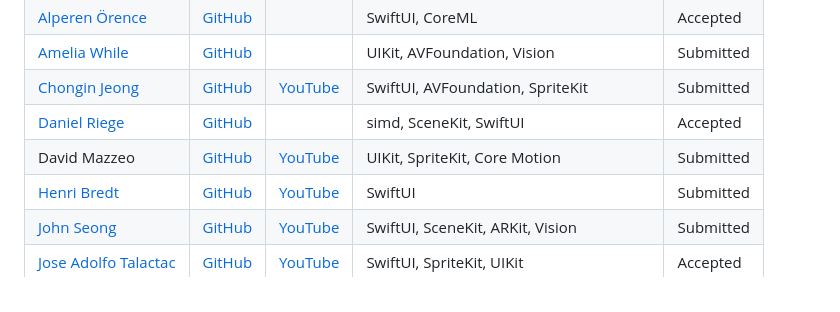
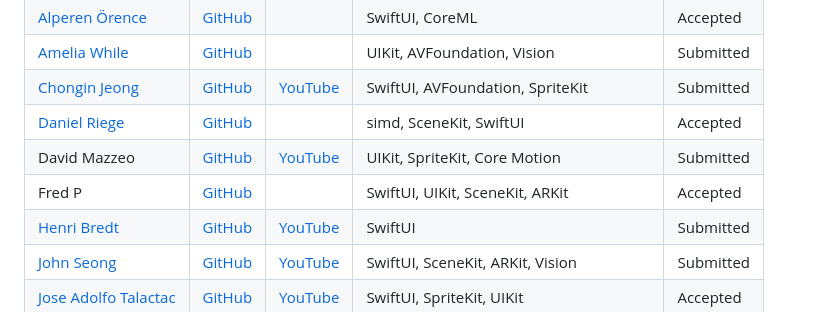
Before and after one commit to wwdc/2023, a Markdown page: README.md, the part around the change. GitHub-like rendering.

Commit message:
Add Fred P

```diff
--- a/README.md
+++ b/README.md
@@ -21,6 +21,7 @@ To add your own project below, just [edit](https://github.com/wwdc/2023/edit/mai
 |[Chongin Jeong](https://github.com/chongin12) | [GitHub](https://github.com/chongin12/Sometimes) | [YouTube](https://www.youtube.com/watch?v=qT3PcCvPN44) | SwiftUI, AVFoundation, SpriteKit | Submitted |
 |[Daniel Riege](https://github.com/danielriege)| [GitHub](https://github.com/danielriege/WWDC23-Submission) | | simd, SceneKit, SwiftUI | Accepted |
 |David Mazzeo|[GitHub](https://github.com/TheIntelCorei9/Swift-Student-Challenge-23)|[YouTube](https://www.youtube.com/watch?v=ViGDWfh0ViA)|UIKit, SpriteKit, Core Motion|Submitted|
+|Fred P|[GitHub](https://github.com/fredpi/WWDC2023)| |SwiftUI, UIKit, SceneKit, ARKit|Accepted|
 |[Henri Bredt](https://twitter.com/henricreates) | [GitHub](https://github.com/henribredt) | [YouTube](https://www.youtube.com/watch?v=0ZGPRZ1uUi0) | SwiftUI |Submitted|
 |[John Seong](https://johnseong.info) | [GitHub](https://github.com/wonmor/Atomizer-Swift-Challenge) | [YouTube](https://www.youtube.com/watch?v=kHcdvyaqslU) | SwiftUI, SceneKit, ARKit, Vision |Submitted|
 |[Jose Adolfo Talactac](https://twitter.com/devjoseadolfo) | [GitHub](https://github.com/devjoseadolfo/LogicBoard) | [YouTube](https://youtu.be/Pg_R5nvF2Tw) | SwiftUI, SpriteKit, UIKit |Accepted|
```
